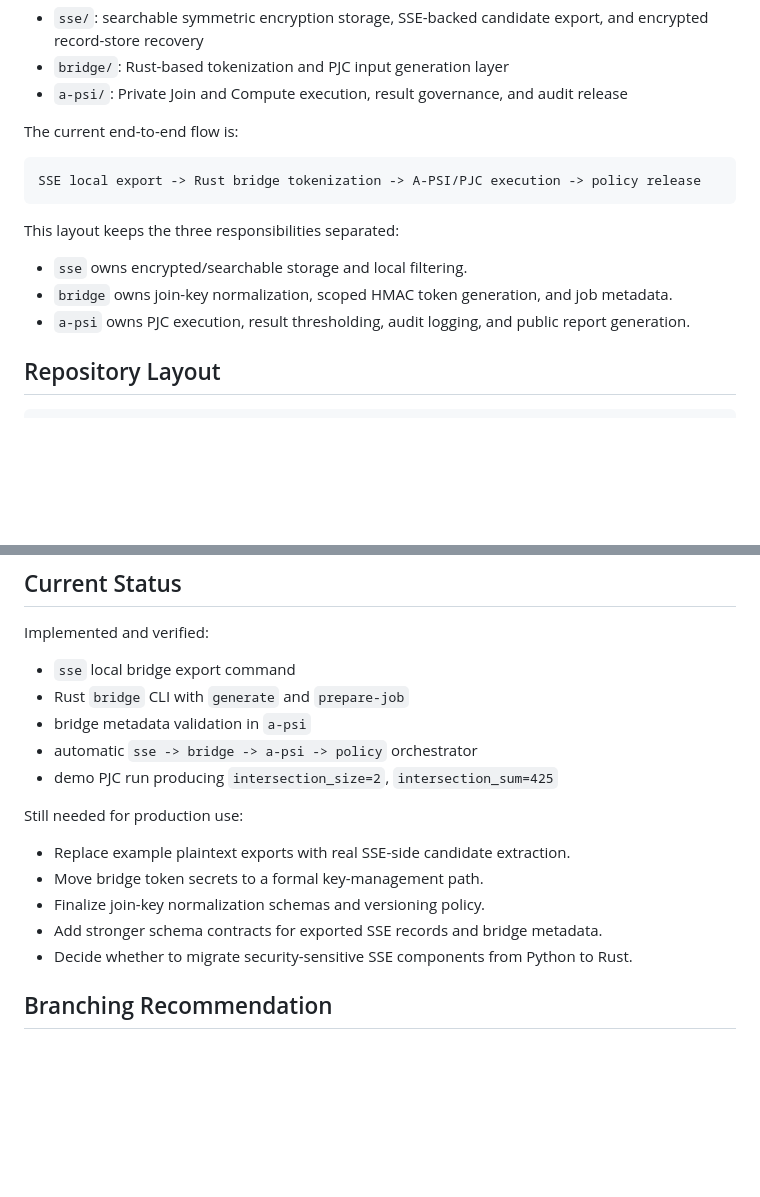
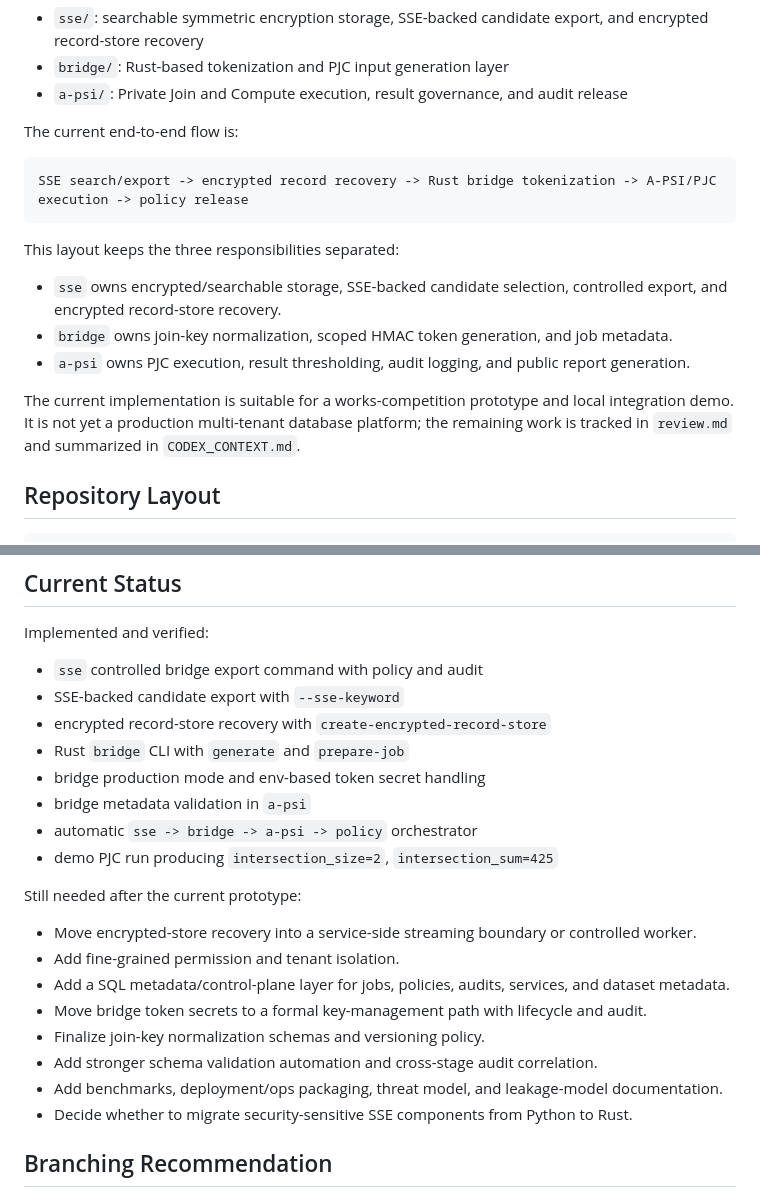
Before and after one commit to llvanion/seccomp-privacy-platform, a Markdown page: README.md, 2 parts joined by grey strips. Rendered like a GitHub page; blank space fills up the shorter version.

````diff
--- a/README.md
+++ b/README.md
@@ -9,14 +9,16 @@ This repository is a multi-module privacy computing workspace that integrates:
 The current end-to-end flow is:
 
 ```text
-SSE local export -> Rust bridge tokenization -> A-PSI/PJC execution -> policy release
+SSE search/export -> encrypted record recovery -> Rust bridge tokenization -> A-PSI/PJC execution -> policy release
 ```
 
 This layout keeps the three responsibilities separated:
 
-- `sse` owns encrypted/searchable storage and local filtering.
+- `sse` owns encrypted/searchable storage, SSE-backed candidate selection, controlled export, and encrypted record-store recovery.
 - `bridge` owns join-key normalization, scoped HMAC token generation, and job metadata.
 - `a-psi` owns PJC execution, result thresholding, audit logging, and public report generation.
+
+The current implementation is suitable for a works-competition prototype and local integration demo. It is not yet a production multi-tenant database platform; the remaining work is tracked in `review.md` and summarized in `CODEX_CONTEXT.md`.
 
 ## Repository Layout
 
@@ -184,18 +231,24 @@ For bridge-generated jobs, `a-psi` validates bridge metadata before job executio
 
 Implemented and verified:
 
-- `sse` local bridge export command
+- `sse` controlled bridge export command with policy and audit
+- SSE-backed candidate export with `--sse-keyword`
+- encrypted record-store recovery with `create-encrypted-record-store`
 - Rust `bridge` CLI with `generate` and `prepare-job`
+- bridge production mode and env-based token secret handling
 - bridge metadata validation in `a-psi`
 - automatic `sse -> bridge -> a-psi -> policy` orchestrator
 - demo PJC run producing `intersection_size=2`, `intersection_sum=425`
 
-Still needed for production use:
+Still needed after the current prototype:
 
-- Replace example plaintext exports with real SSE-side candidate extraction.
-- Move bridge token secrets to a formal key-management path.
+- Move encrypted-store recovery into a service-side streaming boundary or controlled worker.
+- Add fine-grained permission and tenant isolation.
+- Add a SQL metadata/control-plane layer for jobs, policies, audits, services, and dataset metadata.
+- Move bridge token secrets to a formal key-management path with lifecycle and audit.
 - Finalize join-key normalization schemas and versioning policy.
-- Add stronger schema contracts for exported SSE records and bridge metadata.
+- Add stronger schema validation automation and cross-stage audit correlation.
+- Add benchmarks, deployment/ops packaging, threat model, and leakage-model documentation.
 - Decide whether to migrate security-sensitive SSE components from Python to Rust.
 
 ## Branching Recommendation
````
Also changed, not shown: other parts of README.md (+45 -0 lines).
